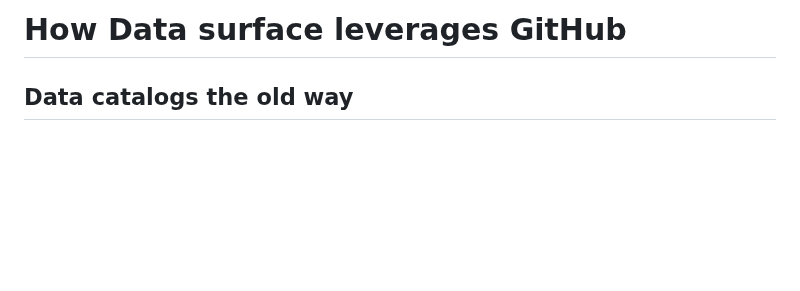
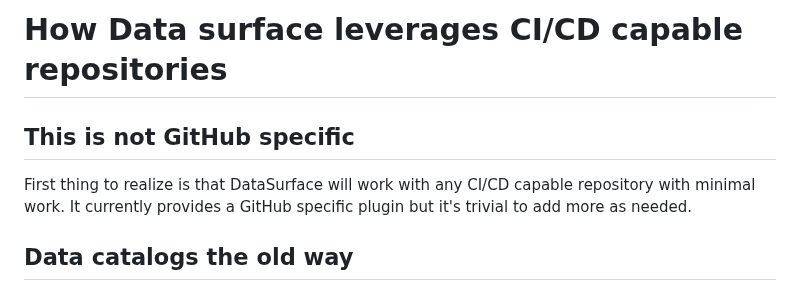
Before and after one commit to billynewport/datasurface, a Markdown page: docs/HowGitHubIsUsed.md, the part around the change. Drawn GitHub-style; blank space fills up the shorter version.

Commit message:
Update HowGitHubIsUsed.md
Signed-off-by: Billy Newport <billy@billynewport.com>

```diff
--- a/docs/HowGitHubIsUsed.md
+++ b/docs/HowGitHubIsUsed.md
@@ -1,4 +1,8 @@
-# How Data surface leverages GitHub
+# How Data surface leverages CI/CD capable repositories
+
+## This is not GitHub specific
+
+First thing to realize is that DataSurface will work with any CI/CD capable repository with minimal work. It currently provides a GitHub specific plugin but it's trivial to add more as needed.
 
 ## Data catalogs the old way
 
```
